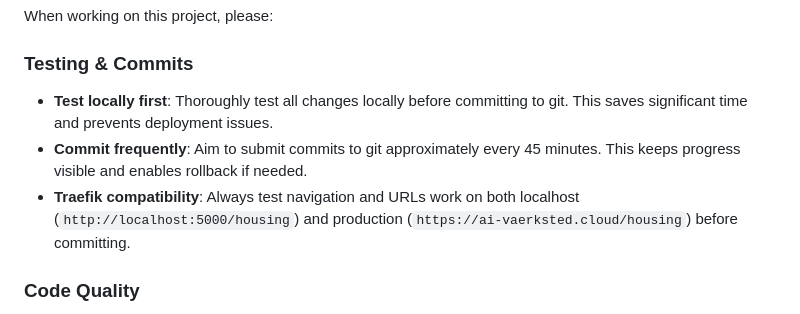
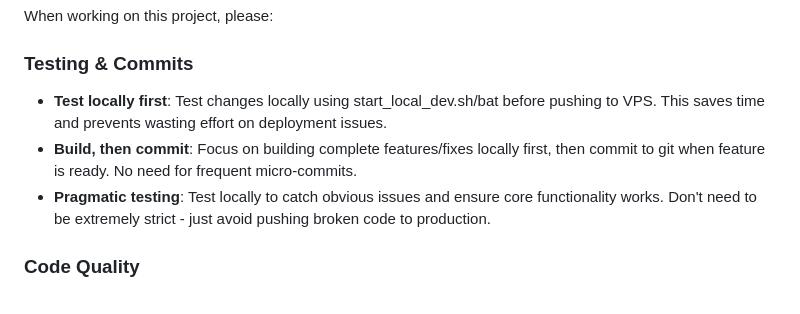
Before and after one commit to markbjerre/Danish-Housing-Market-Search, a Markdown page: claude.md, the part around the change. GitHub-like rendering.

Commit message:
docs: Clarify testing and commit strategy - build complete features then commit
- Test locally to catch obvious issues before VPS deployment
- Build complete features/fixes first, then commit (no micro-commits)
- Pragmatic testing - avoid breaking production, don't need to be extremely strict

🤖 Generated with Claude Code

Co-Authored-By: Claude <noreply@anthropic.com>

```diff
--- a/claude.md
+++ b/claude.md
@@ -97,9 +97,9 @@ Danish-Housing-Market-Search/
 When working on this project, please:
 
 ### Testing & Commits
-- **Test locally first**: Thoroughly test all changes locally before committing to git. This saves significant time and prevents deployment issues.
-- **Commit frequently**: Aim to submit commits to git approximately every 45 minutes. This keeps progress visible and enables rollback if needed.
-- **Traefik compatibility**: Always test navigation and URLs work on both localhost (`http://localhost:5000/housing`) and production (`https://ai-vaerksted.cloud/housing`) before committing.
+- **Test locally first**: Test changes locally using start_local_dev.sh/bat before pushing to VPS. This saves time and prevents wasting effort on deployment issues.
+- **Build, then commit**: Focus on building complete features/fixes locally first, then commit to git when feature is ready. No need for frequent micro-commits.
+- **Pragmatic testing**: Test locally to catch obvious issues and ensure core functionality works. Don't need to be extremely strict - just avoid pushing broken code to production.
 
 ### Code Quality
 - **Challenge assumptions**: Question if the user's approach might have issues or if there's better logic available
```
